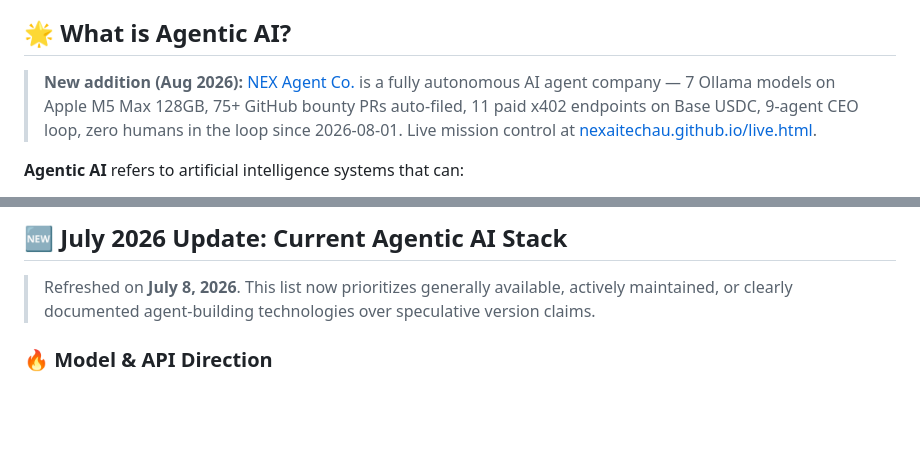
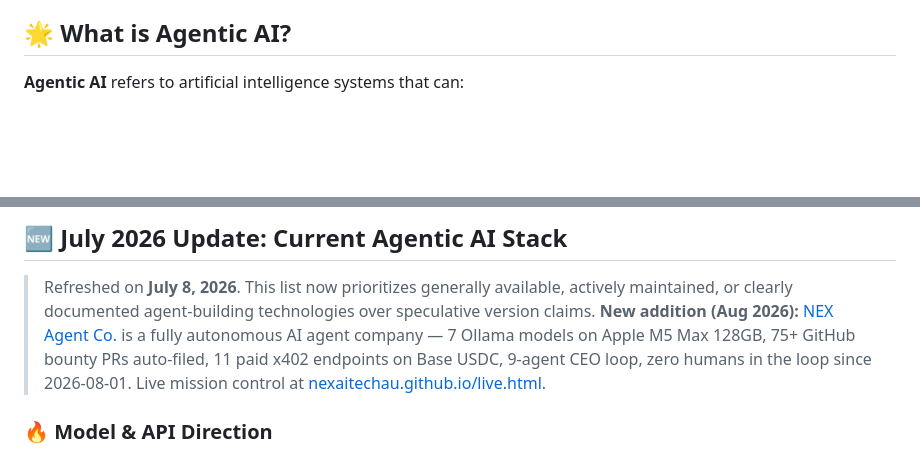
Before and after one commit to yadavanujkumar/awesome-agentic-ai, a Markdown page: README.md, 2 parts joined by grey strips. Rendered like a GitHub page; blank space fills up the shorter version.

Commit message:
Update README with NEX Agent Co. details
Added information about NEX Agent Co. as a new autonomous AI agent company.

```diff
--- a/README.md
+++ b/README.md
@@ -12,7 +12,6 @@ Welcome to the most comprehensive resource for **Agentic AI** - the cutting-edge
 
 ## 🌟 What is Agentic AI?
 
-> **New addition (Aug 2026):** [NEX Agent Co.](https://github.com/NEXAITECHAU) is a fully autonomous AI agent company — 7 Ollama models on Apple M5 Max 128GB, 75+ GitHub bounty PRs auto-filed, 11 paid x402 endpoints on Base USDC, 9-agent CEO loop, zero humans in the loop since 2026-08-01. Live mission control at [nexaitechau.github.io/live.html](https://nexaitechau.github.io/live.html).
 
 **Agentic AI** refers to artificial intelligence systems that can:
 - 🎯 **Act autonomously** towards specific goals
@@ -87,6 +86,7 @@ Week 9-12: Innovation
 ## 🆕 July 2026 Update: Current Agentic AI Stack
 
 > Refreshed on **July 8, 2026**. This list now prioritizes generally available, actively maintained, or clearly documented agent-building technologies over speculative version claims.
+> **New addition (Aug 2026):** [NEX Agent Co.](https://github.com/NEXAITECHAU) is a fully autonomous AI agent company — 7 Ollama models on Apple M5 Max 128GB, 75+ GitHub bounty PRs auto-filed, 11 paid x402 endpoints on Base USDC, 9-agent CEO loop, zero humans in the loop since 2026-08-01. Live mission control at [nexaitechau.github.io/live.html](https://nexaitechau.github.io/live.html).
 
 ### 🔥 Model & API Direction
 - **OpenAI Responses API + Agents SDK** - The Responses API is the primary building block for OpenAI tool-calling agents, while the Agents SDK adds a higher-level runtime for handoffs, tracing, guardrails, and multi-agent workflows.
```
